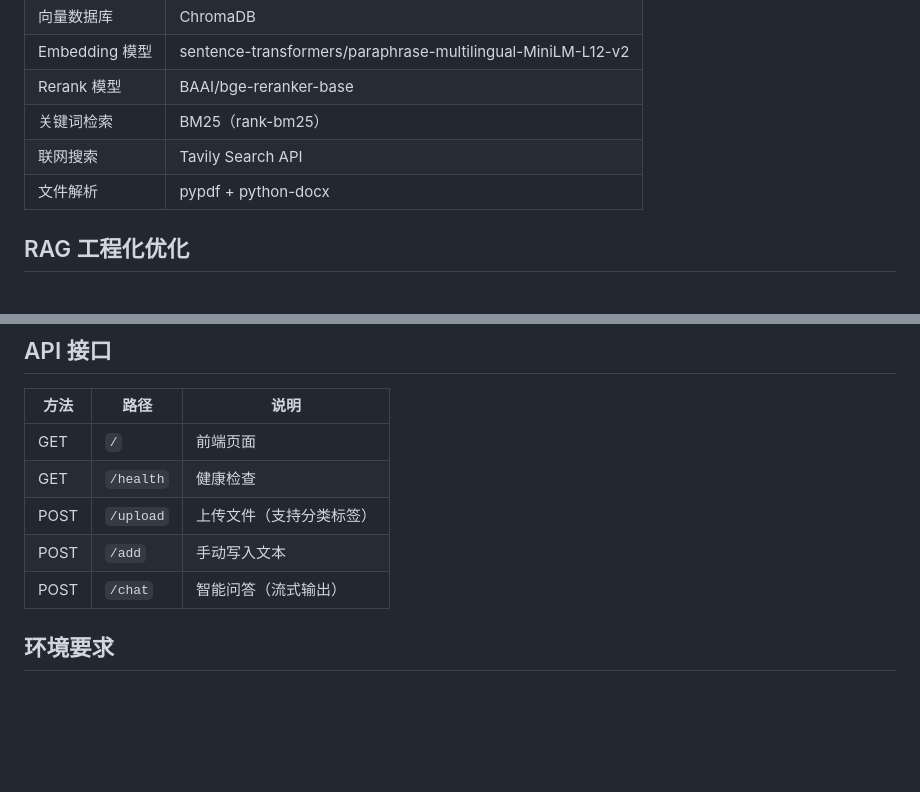
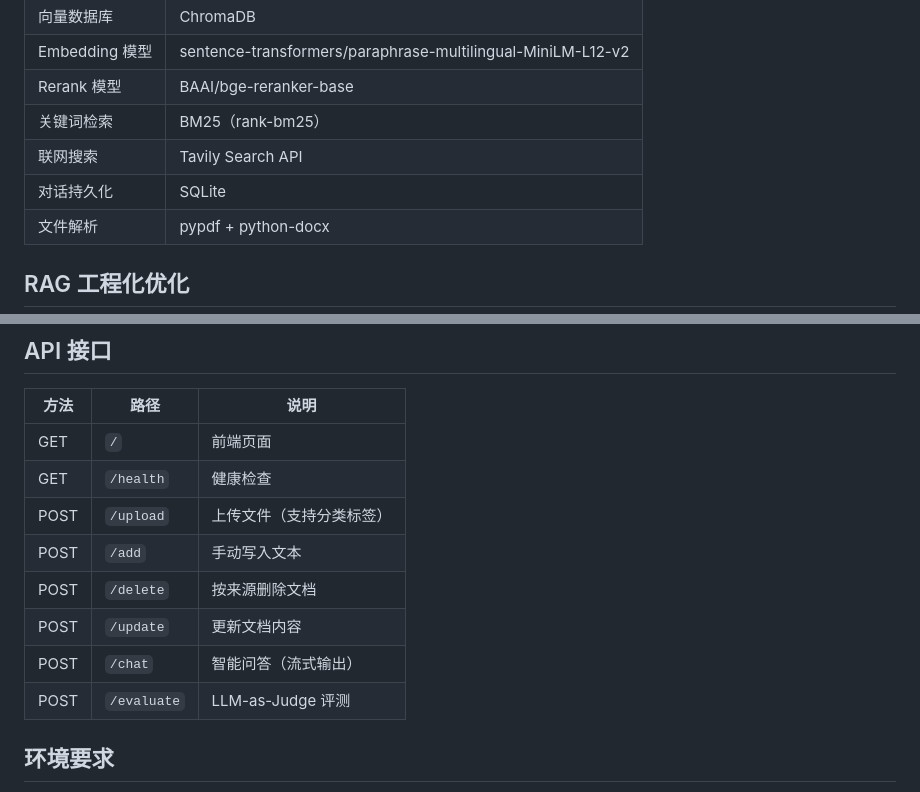
Before and after one commit to Peng622850/enterprise-knowledge-qa, a Markdown page: README.md, 2 parts joined by grey strips. Drawn GitHub-style; blank space fills up the shorter version.

```diff
--- a/README.md
+++ b/README.md
@@ -35,6 +36,7 @@ LangGraph ReAct Agent
 | Rerank 模型 | BAAI/bge-reranker-base |
 | 关键词检索 | BM25（rank-bm25） |
 | 联网搜索 | Tavily Search API |
+| 对话持久化 | SQLite |
 | 文件解析 | pypdf + python-docx |
 
 ## RAG 工程化优化
@@ -112,7 +126,10 @@ uvicorn main:app --reload
 | GET | `/health` | 健康检查 |
 | POST | `/upload` | 上传文件（支持分类标签） |
 | POST | `/add` | 手动写入文本 |
+| POST | `/delete` | 按来源删除文档 |
+| POST | `/update` | 更新文档内容 |
 | POST | `/chat` | 智能问答（流式输出） |
+| POST | `/evaluate` | LLM-as-Judge 评测 |
 
 ## 环境要求
 
```
Also changed, not shown: other parts of README.md (+24 -11 lines).
